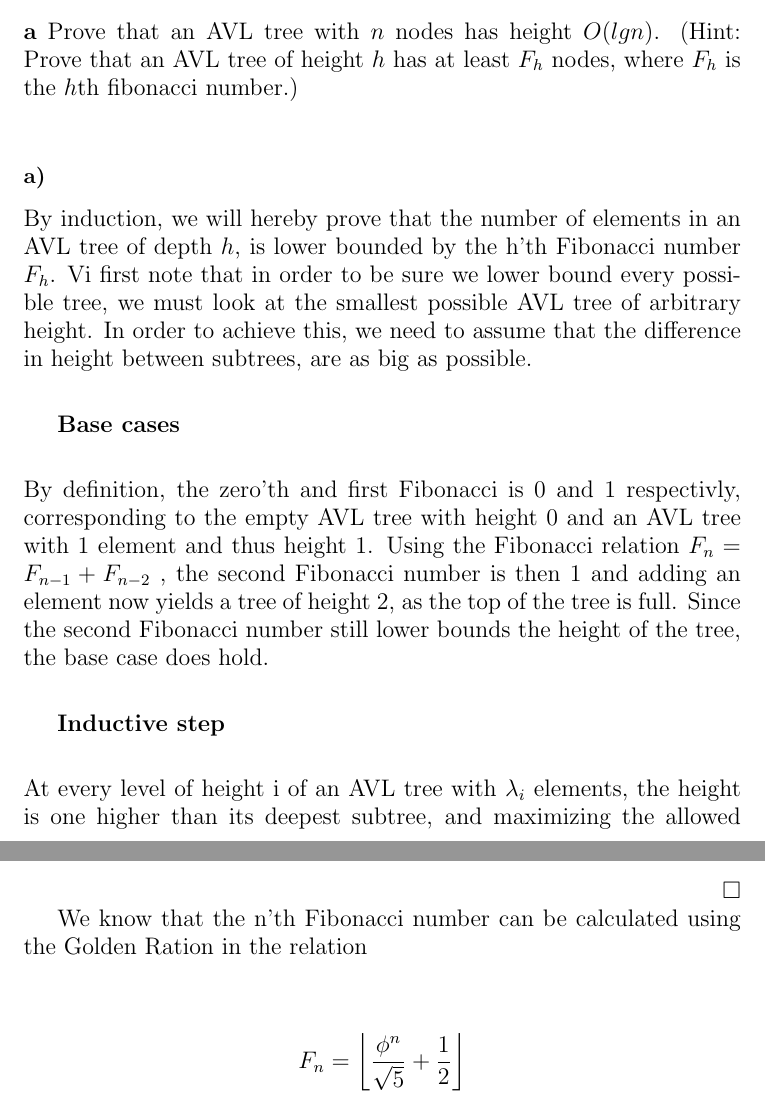
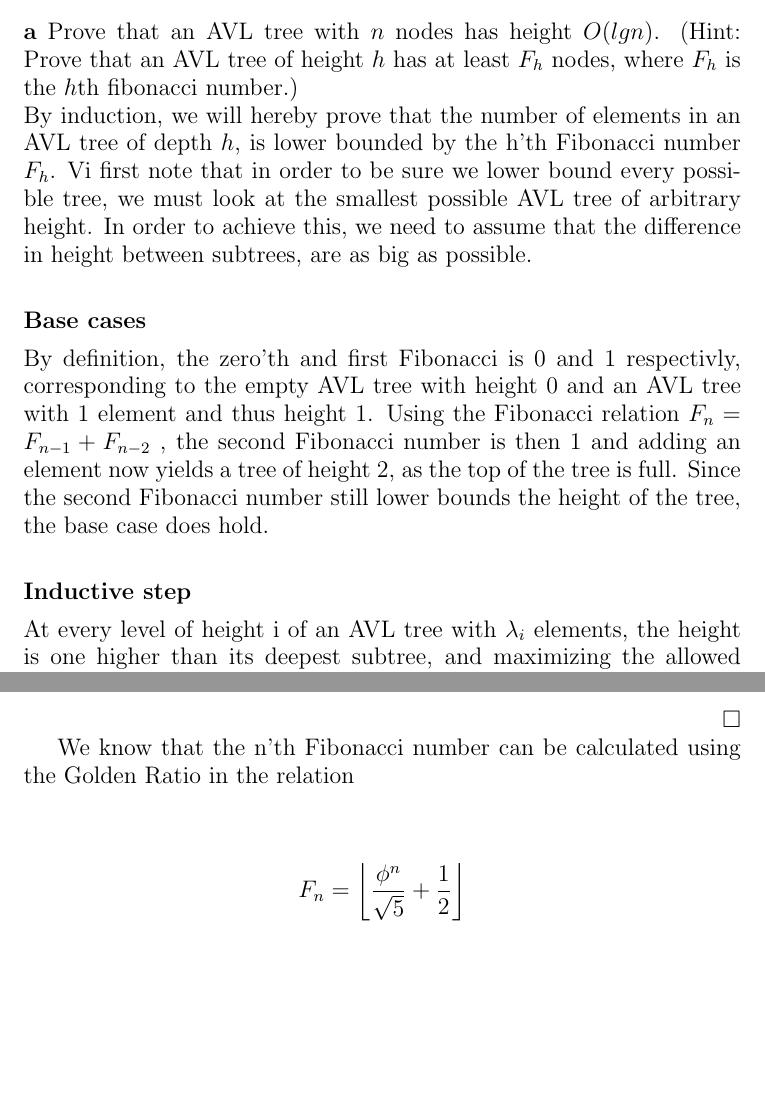
Before and after one commit to CasperBHansen/AD, a LaTeX problem sheet (assignments/05/05.tex): two parts of pages 2 and 3 of 4, joined at a grey line, cut so that both start at the same text, the shorter picture padded with empty space. Compiled offline with pdfLaTeX.

Commit message:
Merged the two versions. Prettified stuff.

```diff
--- a/assignments/05/05.tex
+++ b/assignments/05/05.tex
@@ -72,9 +72,6 @@ that $T.root$ points to the root node.}
 has height $O(lg n)$. (Hint: Prove that an AVL tree of height $h$ has at
 least $F_h$ nodes, where $F_h$ is the $h$th fibonacci number.)}
 \\
-
-\subsubsection*{a)}
-
 By induction, we will hereby prove that the number of elements in an AVL tree of
 depth $h$, is lower bounded by the h'th Fibonacci number $F_h$. Vi first note
 that in order to be sure we lower bound every possible tree, we must look at
@@ -82,9 +79,7 @@ the smallest possible AVL tree of arbitrary height. In order to achieve this,
 we need to assume that the difference in height between subtrees, are as big
 as possible.\\[5pt]
 
-\textbf{Base cases} \\[5pt]
-
-\noindent
+\noindent \textbf{Base cases} \\[5pt]
 By definition, the zero'th and first Fibonacci is 0 and 1 respectivly,
 corresponding to the empty AVL tree with height 0 and an AVL tree with 1
 element and thus height 1. Using the Fibonacci relation $F_n = F_{n-1} + F_{n-2}$
@@ -92,9 +87,7 @@ element and thus height 1. Using the Fibonacci relation $F_n = F_{n-1} + F_{n-2}
 of height 2, as the top of the tree is full. Since the second Fibonacci number
 still lower bounds the height of the tree, the base case does hold.\\[5pt]
 
-\textbf{Inductive step}\\[5pt]
-
-\noindent
+\noindent \textbf{Inductive step}\\[5pt]
 At every level of height i of an AVL tree with $\lambda_i$ elements, the height
 is one higher than its deepest subtree, and maximizing the allowed difference,
 the other subtree must be of height two less than height i. By the inductive
@@ -108,7 +101,7 @@ itself.
 \end{align*}
 \hfill $\square$
 
-We know that the n'th Fibonacci number can be calculated using the Golden Ration
+We know that the n'th Fibonacci number can be calculated using the Golden Ratio
 in the relation \\
 
 \begin{align*}
```
Also changed, not shown: assignments/05/05.tex (3 more changed lines).
